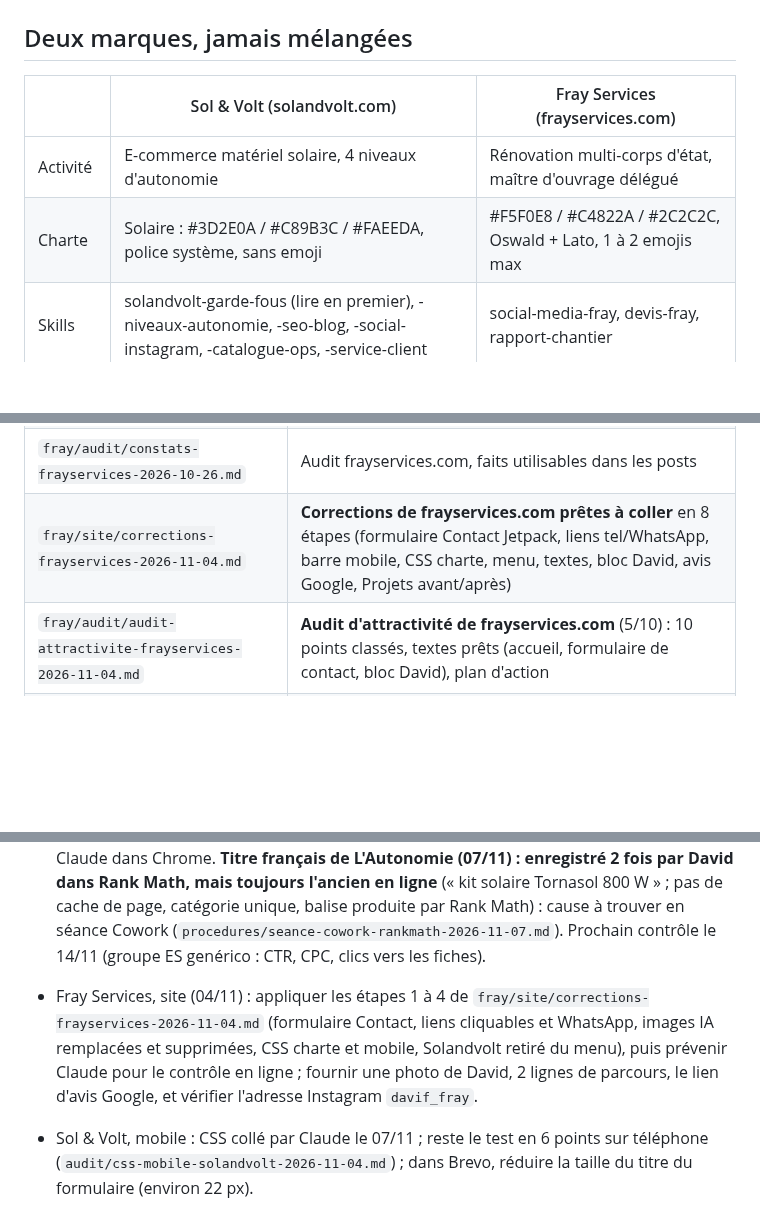
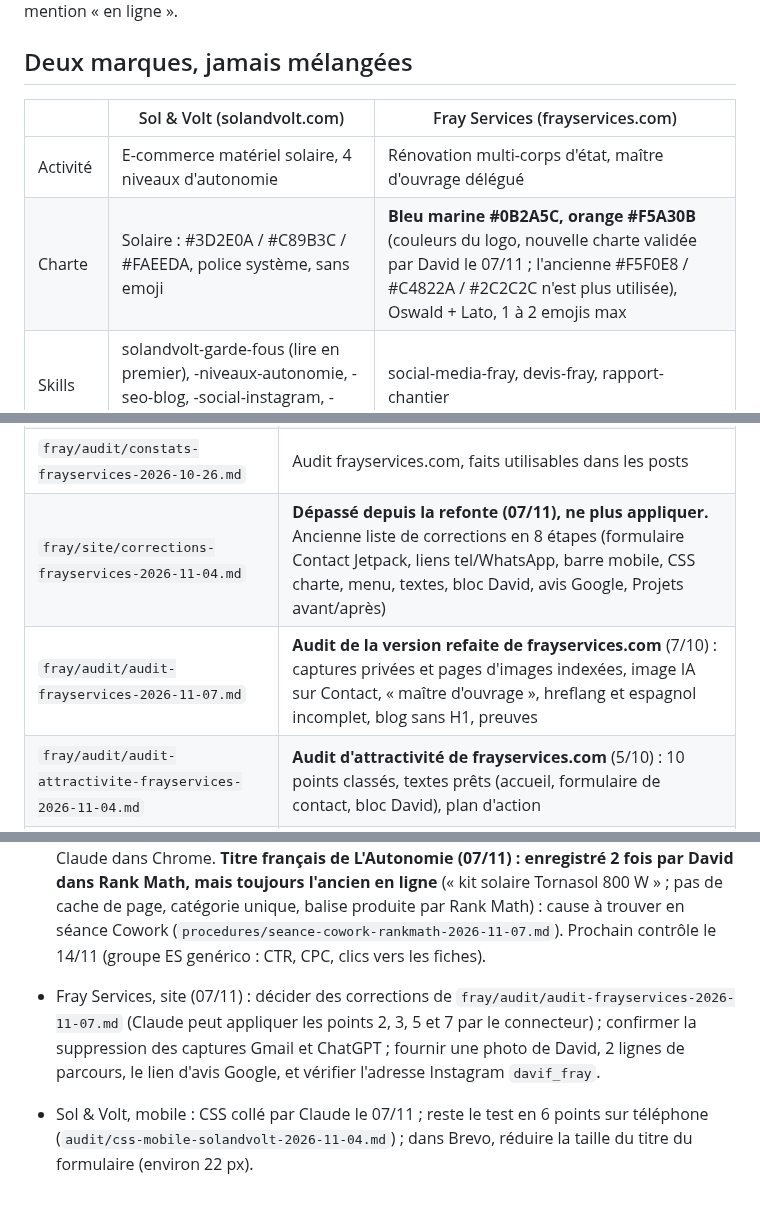
Before and after one commit to davidfray/assistant-fray, a Markdown page: CLAUDE.md, 3 parts joined by grey strips. Drawn GitHub-style; blank space fills up the shorter version.

Commit message:
Audit de frayservices.com refait, nouvelle charte Fray dans la mémoire
Co-Authored-By: Claude Opus 5.5 <noreply@anthropic.com>
Claude-Session: https://claude.ai/code/session_01Gfv3Rq8QoSAshrs3hhu4Ti

```diff
--- a/CLAUDE.md
+++ b/CLAUDE.md
@@ -8,7 +8,7 @@ Branche de travail : `ccr-1a772cc3-mb90wj`. Tous les livrables sont des brouillo
 | | Sol & Volt (solandvolt.com) | Fray Services (frayservices.com) |
 |---|---|---|
 | Activité | E-commerce matériel solaire, 4 niveaux d'autonomie | Rénovation multi-corps d'état, maître d'ouvrage délégué |
-| Charte | Solaire : #3D2E0A / #C89B3C / #FAEEDA, police système, sans emoji | #F5F0E8 / #C4822A / #2C2C2C, Oswald + Lato, 1 à 2 emojis max |
+| Charte | Solaire : #3D2E0A / #C89B3C / #FAEEDA, police système, sans emoji | **Bleu marine #0B2A5C, orange #F5A30B** (couleurs du logo, nouvelle charte validée par David le 07/11 ; l'ancienne #F5F0E8 / #C4822A / #2C2C2C n'est plus utilisée), Oswald + Lato, 1 à 2 emojis max |
 | Skills | solandvolt-garde-fous (lire en premier), -niveaux-autonomie, -seo-blog, -social-instagram, -catalogue-ops, -service-client | social-media-fray, devis-fray, rapport-chantier |
 | Accès site | Connecteur WordPress, site 257165426 (Jetpack) | Connecteur WordPress, site 253853971 (Atomic) |
 
@@ -39,7 +39,8 @@ Règles Sol & Volt absolues : aucune mention CE, « gestionnaire de réseau loca
 | `automatisations/make/` | Blueprints des scénarios Make créés par Claude (sans identifiants) |
 | `audit/google-analytics-solandvolt-2026-10-26.md` | Google Analytics solandvolt.com (90 jours, canaux, publicité Meta vers pages 404, suivi e-commerce absent) |
 | `fray/audit/constats-frayservices-2026-10-26.md` | Audit frayservices.com, faits utilisables dans les posts |
-| `fray/site/corrections-frayservices-2026-11-04.md` | **Corrections de frayservices.com prêtes à coller** en 8 étapes (formulaire Contact Jetpack, liens tel/WhatsApp, barre mobile, CSS charte, menu, textes, bloc David, avis Google, Projets avant/après) |
+| `fray/site/corrections-frayservices-2026-11-04.md` | **Dépassé depuis la refonte (07/11), ne plus appliquer.** Ancienne liste de corrections en 8 étapes (formulaire Contact Jetpack, liens tel/WhatsApp, barre mobile, CSS charte, menu, textes, bloc David, avis Google, Projets avant/après) |
+| `fray/audit/audit-frayservices-2026-11-07.md` | **Audit de la version refaite de frayservices.com** (7/10) : captures privées et pages d'images indexées, image IA sur Contact, « maître d'ouvrage », hreflang et espagnol incomplet, blog sans H1, preuves |
 | `fray/audit/audit-attractivite-frayservices-2026-11-04.md` | **Audit d'attractivité de frayservices.com** (5/10) : 10 points classés, textes prêts (accueil, formulaire de contact, bloc David), plan d'action |
 | `blog/` | Articles Sol & Volt FR et ES, mise à jour proposée de l'article ?p=483 |
 | `catalogue/` | Fiche Tornasol 800 W (FR, ES) |
@@ -144,7 +146,7 @@ Règles Sol & Volt absolues : aucune mention CE, « gestionnaire de réseau loca
 ### De David
 - Sol & Volt, panneaux rigides (07/11) : emails envoyés à Innov8 et Enverd ; simuler une paire de panneaux sur Packlink (`audit/sourcing-panneaux-rigides-2026-11-07.md`).
 - Google Ads (07/11) : ne pas augmenter le budget avant le CSS mobile et une commande test comptée ; saisir dans TranslatePress les titres et descriptions des 6 catégories espagnoles (`audit/titres-categories-es-2026-11-07.md`, non faisable par les connecteurs : la catégorie n'expose pas les réglages Rank Math), de préférence en séance Cowork avec Claude dans Chrome. **Titre français de L'Autonomie (07/11) : enregistré 2 fois par David dans Rank Math, mais toujours l'ancien en ligne** (« kit solaire Tornasol 800 W » ; pas de cache de page, catégorie unique, balise produite par Rank Math) : cause à trouver en séance Cowork (`procedures/seance-cowork-rankmath-2026-11-07.md`). Prochain contrôle le 14/11 (groupe ES genérico : CTR, CPC, clics vers les fiches).
-- Fray Services, site (04/11) : appliquer les étapes 1 à 4 de `fray/site/corrections-frayservices-2026-11-04.md` (formulaire Contact, liens cliquables et WhatsApp, images IA remplacées et supprimées, CSS charte et mobile, Solandvolt retiré du menu), puis prévenir Claude pour le contrôle en ligne ; fournir une photo de David, 2 lignes de parcours, le lien d'avis Google, et vérifier l'adresse Instagram `davif_fray`.
+- Fray Services, site (07/11) : décider des corrections de `fray/audit/audit-frayservices-2026-11-07.md` (Claude peut appliquer les points 2, 3, 5 et 7 par le connecteur) ; confirmer la suppression des captures Gmail et ChatGPT ; fournir une photo de David, 2 lignes de parcours, le lien d'avis Google, et vérifier l'adresse Instagram `davif_fray`.
 - Sol & Volt, mobile : CSS collé par Claude le 07/11 ; reste le test en 6 points sur téléphone (`audit/css-mobile-solandvolt-2026-11-04.md`) ; dans Brevo, réduire la taille du titre du formulaire (environ 22 px).
 - Sol & Volt, avis externe du 29/10 (`audit/avis-externe-conversion-solandvolt-2026-10-29.md`, section « Actions de David ») : vérifier « livraison offerte dès 60 € » face au coût réel d'un envoi EcoFlow avant tout budget Google Ads ; dans le bloc de réassurance (`functions.php` du thème enfant), garantie « 3 ans » et ligne de délai « Délai de livraison indiqué sur chaque fiche produit » ; commande test pour la conversion Google Ads ; saisir les traductions espagnoles dans l'éditeur visuel gratuit de TranslatePress (textes prêts : `audit/traductions-es-translatepress-2026-10-29.md`, ou en séance Cowork avec Claude dans Chrome) ; **Rank Math redirige en 301 toutes les catégories espagnoles (`/es_es/categoria-producto/...`) vers /es_es/boutique/** : trouver et supprimer la règle ; `/es_ES/` répond 404, n'utiliser que `/es_es/`. Filtres de la boutique et lien « Kit solaire balcon » : en séance Cowork avec Claude dans Chrome.
 - Sol & Volt : publier ?p=94, ?p=87, ?p=88 (vérifier prix, stock, expédition ; corriger le titre « Autonomie 48H » de ?p=87), puis feu vert pour mettre à jour ?p=483 (vérifier le prix AC70P 539,90 €).
```
Also changed, not shown: other parts of CLAUDE.md (+2 -1 lines), fray/audit/audit-frayservices-2026-11-07.md (added, +52 -0 lines).
